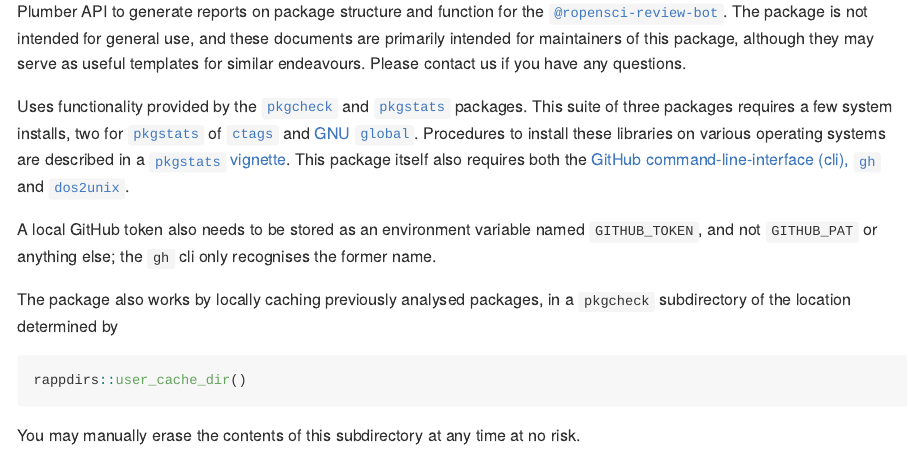
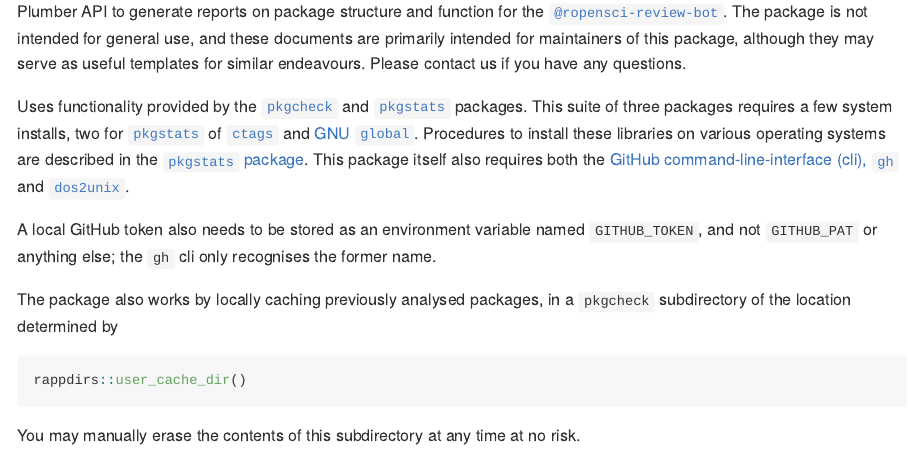
Before and after one commit to ropensci-review-tools/roreviewapi, an R Markdown document (README.Rmd): the page in a window 1100 px wide, from 110 px down. The pictures show the output file README.md that the author committed with the source, drawn offline in the style of GitHub; badge pictures from the web are left out.

Commit message:
update docs URLs in readme

```diff
--- a/README.Rmd
+++ b/README.Rmd
@@ -18,11 +18,10 @@
 [`pkgstats`](https://github.com/ropensci-review-tools/pkgstats) of
 [`ctags`](https://ctags.io) and [GNU
 `global`](https://www.gnu.org/software/global/). Procedures to install these
-libraries on various operating systems are described in a [`pkgstats`
-vignette](https://ropensci-review-tools.github.io/pkgstats/articles/installation.html).
-This package itself also requires both the [GitHub command-line-interface (cli),
-`gh`](https://cli.github.com/) and
-[`dos2unix`](https://sourceforge.net/projects/dos2unix/).
+libraries on various operating systems are described in the [`pkgstats`
+package](https://docs.ropensci.org/pkgstats). This package itself also requires
+both the [GitHub command-line-interface (cli), `gh`](https://cli.github.com/)
+and [`dos2unix`](https://sourceforge.net/projects/dos2unix/).
 
 A local GitHub token also needs to be stored as an environment
 variable named `GITHUB_TOKEN`, and not `GITHUB_PAT` or anything else; the `gh`
--- a/codemeta.json
+++ b/codemeta.json
@@ -10,7 +10,7 @@
   "codeRepository": "https://github.com/ropensci-review-tools/roreviewapi",
   "issueTracker": "https://github.com/ropensci-review-tools/roreviewapi/issues",
   "license": "https://spdx.org/licenses/GPL-3.0",
-  "version": "0.0.0.098",
+  "version": "0.0.0.099",
   "programmingLanguage": {
     "@type": "ComputerLanguage",
     "name": "R",
```
Also changed, not shown: README.md, 1 other file.
